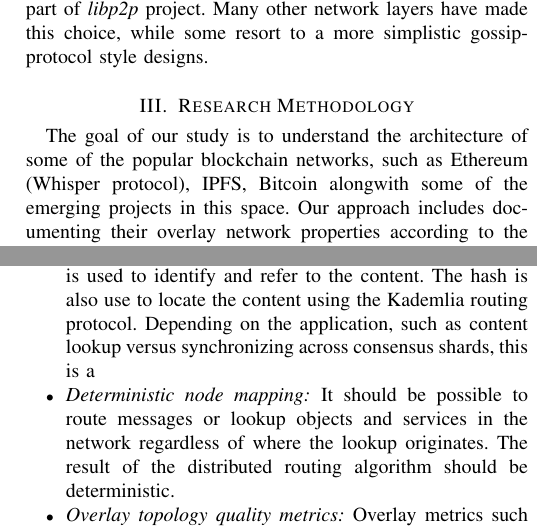
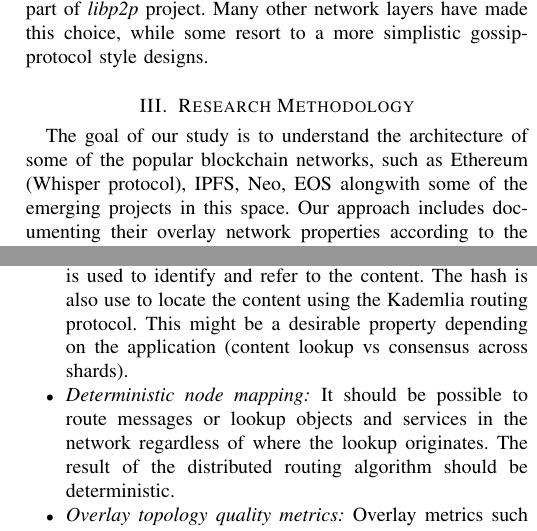
Before and after one commit to arunesh/pipaper, a LaTeX paper (pipaper.tex): two parts of the columns of page 2 of 3, joined at a grey line, cut so that both start at the same text. Compiled offline with pdfLaTeX; a missing font is replaced by an installed copy or a similar font; a LaTeX package or settings file that is missing is left out.

Commit message:
minor fixes

```diff
--- a/pipaper.tex
+++ b/pipaper.tex
@@ -438,7 +438,7 @@ more simplistic gossip-protocol style designs.
 \section{Research Methodology}
 \label{sec:res}
 The goal of our study is to understand the architecture of some of the popular blockchain networks, such as Ethereum
-(Whisper protocol), IPFS, Bitcoin alongwith some of the emerging projects in this space. Our approach includes
+(Whisper protocol), IPFS, Neo, EOS alongwith some of the emerging projects in this space. Our approach includes
 documenting their overlay network properties according to the features listed the following subsection. Further we have
 built a "network crawler" utility, similar to traceroute, that can crawl the layer 4 topology of these networks to
 further understand them through certain metrics (discussed below).
@@ -458,8 +458,8 @@ Some of the interesting and relevant aspects of a p2p overlay routing system wou
     \item {\em Location independent routing:} Location independent routing refers to a class of techniques for locating objects based on content rather than
         their location, while attempting to find the shortest path possible to reach such objects. For example, in IPFS
         \cite{ipfs} a hash of the block is used to identify and refer to the content. The hash is also use to locate the
-        content using the Kademlia routing protocol. Depending on the application, such as content lookup versus
-        synchronizing across consensus shards, this is a
+        content using the Kademlia routing protocol. This might be a desirable property depending on the application (content lookup vs
+        consensus across shards).
 
     \item {\em Deterministic node mapping:} It should be possible to route messages or lookup objects and services in the network regardless of where the
         lookup originates. The result of the distributed routing algorithm should be deterministic.
```
Also changed, not shown: pipaper.pdf.
